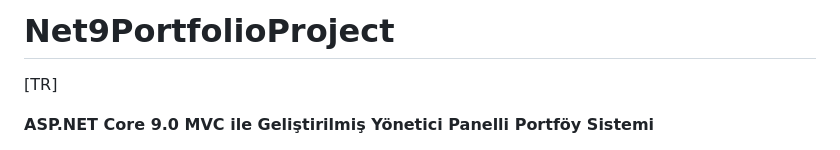
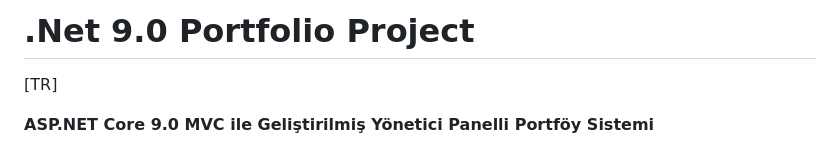
Before and after one commit to abdullahhaktan/MyAcademyPortfolio, a Markdown page: README.md, the part around the change. Drawn GitHub-style.

```diff
--- a/README.md
+++ b/README.md
@@ -1,4 +1,4 @@
-# Net9PortfolioProject
+# .Net 9.0 Portfolio Project
 
 [TR]
 
```
